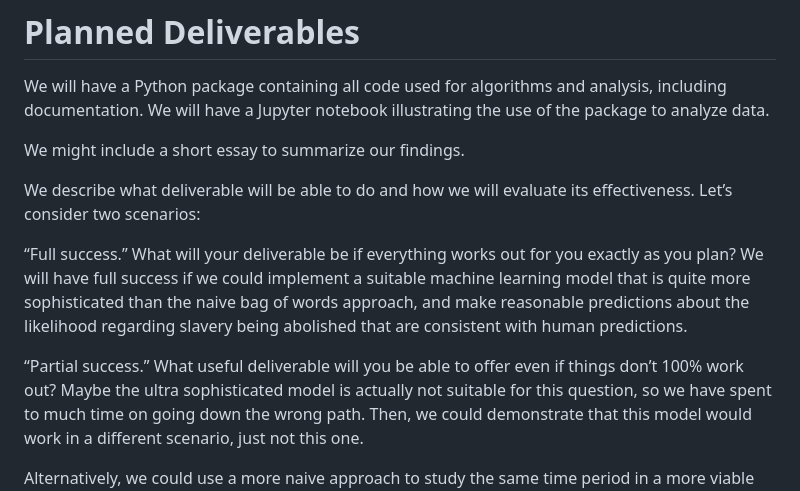
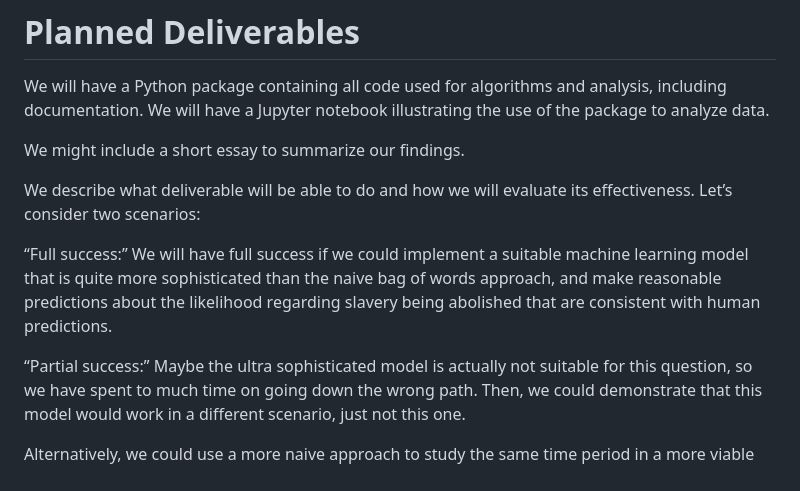
Before and after one commit to Xianzhiwang1/Leet-Code-Project, a Markdown page: README.md, the part around the change. Rendered like a GitHub page.

```diff
--- a/README.md
+++ b/README.md
@@ -28,10 +28,10 @@ We might include a short essay to summarize our findings.
 
 We describe what deliverable will be able to do and how we will evaluate its effectiveness. Let’s consider two scenarios:
 
-“Full success.” What will your deliverable be if everything works out for you exactly as you plan?
+“Full success:”
 We will have full success if we could implement a suitable machine learning model that is quite more sophisticated than the naive bag of words approach, and make reasonable predictions about the likelihood regarding slavery being abolished that are consistent with human predictions.
 
-“Partial success.” What useful deliverable will you be able to offer even if things don’t 100% work out?
+“Partial success:”
 Maybe the ultra sophisticated model is actually not suitable for this question, so we have spent to much time on going down the wrong path. Then, we could demonstrate that this model would work in a different scenario, just not this one.
 
 Alternatively, we could use a more naive approach to study the same time period in a more viable manner.
```
